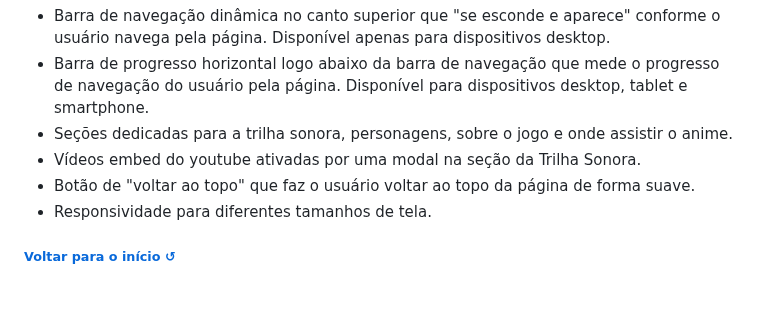
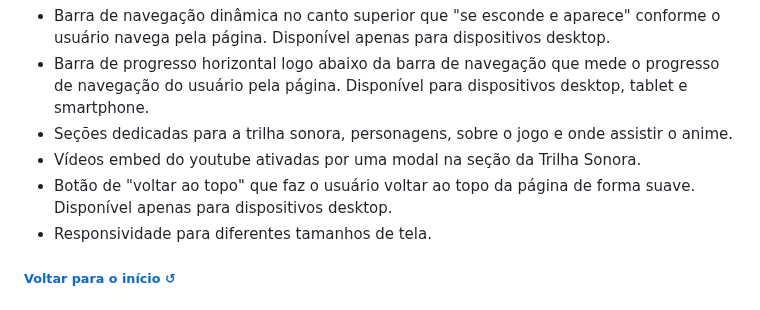
Before and after one commit to juletopi/Pagina_Cyberpunk-Edgerunners, a Markdown page: README.md, the part around the change. Rendered like a GitHub page.

Commit message:
Updated topic "⚙️ Funcionalidades" in the "ABOUT THE PAGE" section

```diff
--- a/README.md
+++ b/README.md
@@ -90,7 +90,7 @@ A página inclui as seguintes principais funcionalidades:
 - Barra de progresso horizontal logo abaixo da barra de navegação que mede o progresso de navegação do usuário pela página. Disponível para dispositivos desktop, tablet e smartphone.
 - Seções dedicadas para a trilha sonora, personagens, sobre o jogo e onde assistir o anime.
 - Vídeos embed do youtube ativadas por uma modal na seção da Trilha Sonora.
-- Botão de "voltar ao topo" que faz o usuário voltar ao topo da página de forma suave.
+- Botão de "voltar ao topo" que faz o usuário voltar ao topo da página de forma suave. Disponível apenas para dispositivos desktop.
 - Responsividade para diferentes tamanhos de tela.
 
 <div align="left">
```
